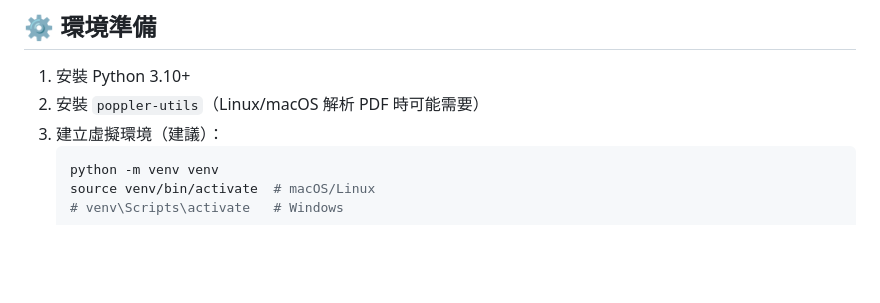
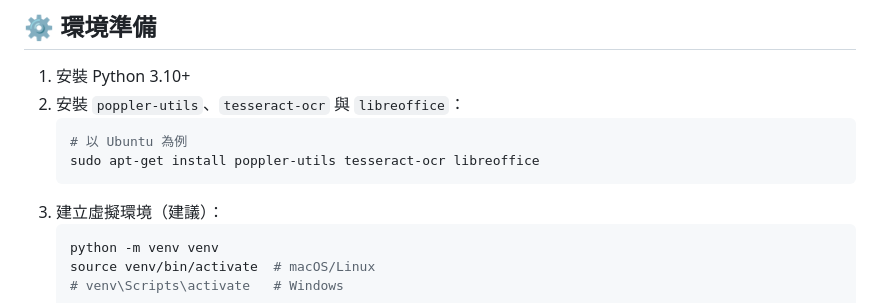
Before and after one commit to shuzen001/mm-rag, a Markdown page: README.md, the part around the change. Drawn GitHub-style; blank space fills up the shorter version.

Commit message:
docs: add external tool setup (#8)

````diff
--- a/README.md
+++ b/README.md
@@ -45,7 +45,11 @@ mllm_rag/
 ## ⚙️ 環境準備
 
 1. 安裝 Python 3.10+
-2. 安裝 `poppler-utils`（Linux/macOS 解析 PDF 時可能需要）
+2. 安裝 `poppler-utils`、`tesseract-ocr` 與 `libreoffice`：
+   ```bash
+   # 以 Ubuntu 為例
+   sudo apt-get install poppler-utils tesseract-ocr libreoffice
+   ```
 3. 建立虛擬環境（建議）：
     ```bash
     python -m venv venv
````
